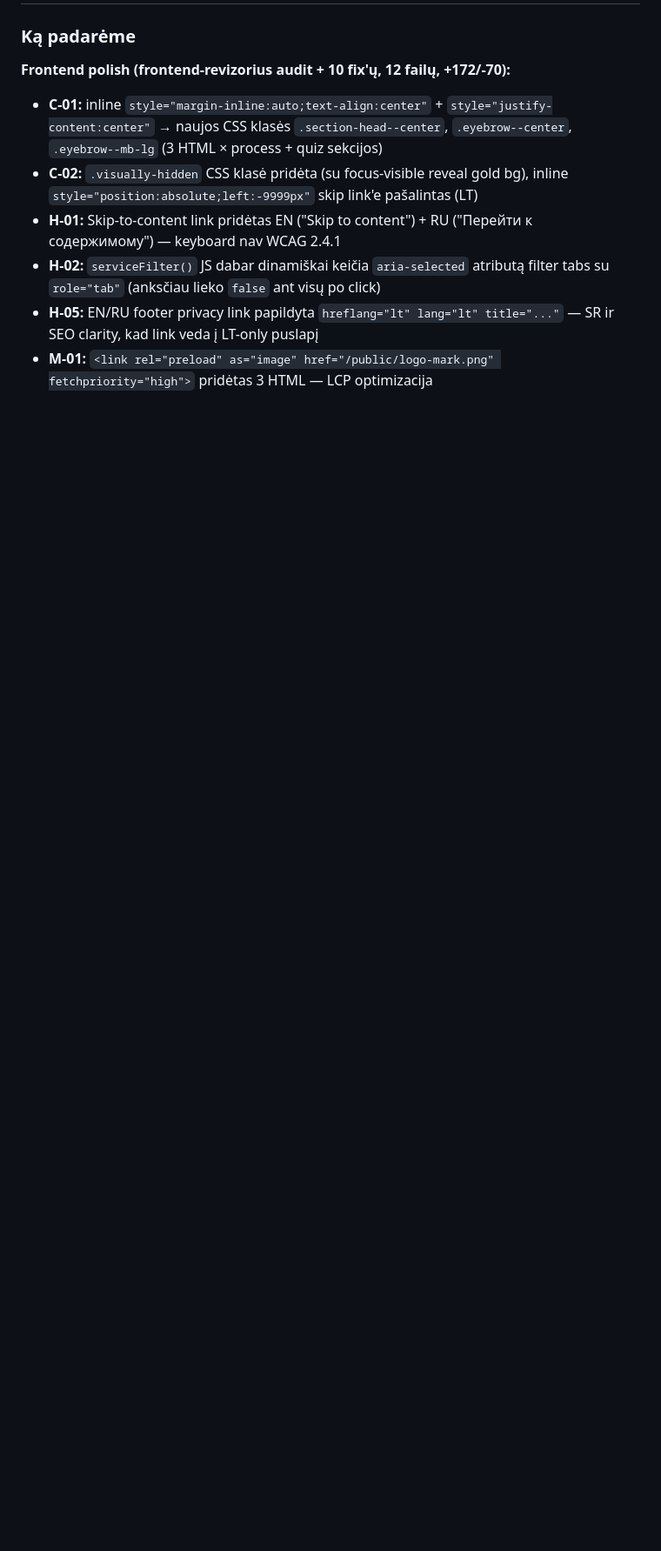
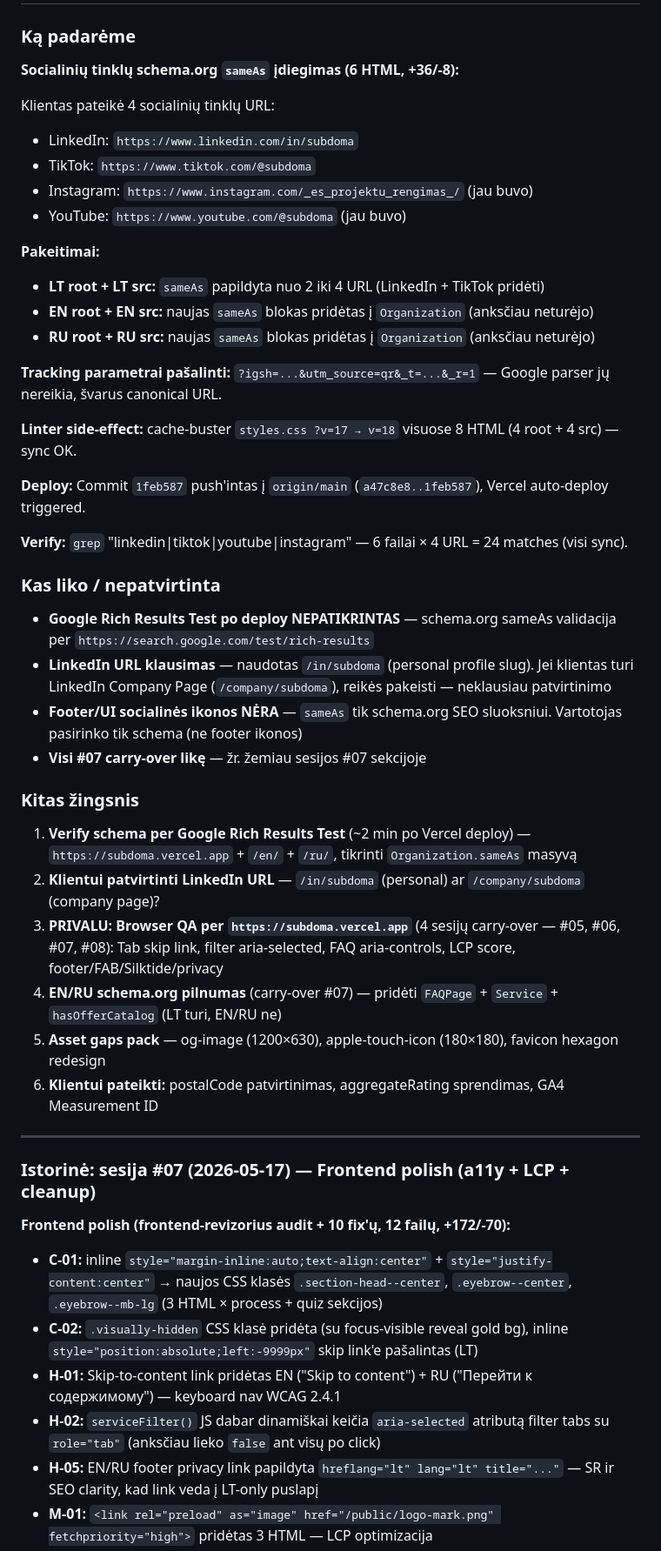
Before and after one commit to riko8825/subdoma, a Markdown page: SESSION_STATUS.md, the part around one of its changes. Shown at 87% size. Rendered like a GitHub page; blank space fills up the shorter version.

Commit message:
docs: sesija #08 — schema.org sameAs (LinkedIn + TikTok + IG + YT)
SESSION_STATUS: nauja sesija #08 + Istorijos lentelės eilutė.
PROJECT_STATUS: atnaujinta #06 (Schema.org) + #02/#03 (EN/RU)
eilutės su sameAs detalėmis. Generated header papildytas.

Co-Authored-By: Claude Opus 4.7 (1M context) <noreply@anthropic.com>

```diff
--- a/SESSION_STATUS.md
+++ b/SESSION_STATUS.md
@@ -4,5 +4,46 @@
 
 ### Ką padarėme
+
+**Socialinių tinklų schema.org `sameAs` įdiegimas (6 HTML, +36/-8):**
+
+Klientas pateikė 4 socialinių tinklų URL:
+- LinkedIn: `https://www.linkedin.com/in/subdoma`
+- TikTok: `https://www.tiktok.com/@subdoma`
+- Instagram: `https://www.instagram.com/_es_projektu_rengimas_/` (jau buvo)
+- YouTube: `https://www.youtube.com/@subdoma` (jau buvo)
+
+**Pakeitimai:**
+- **LT root + LT src:** `sameAs` papildyta nuo 2 iki 4 URL (LinkedIn + TikTok pridėti)
+- **EN root + EN src:** naujas `sameAs` blokas pridėtas į `Organization` (anksčiau neturėjo)
+- **RU root + RU src:** naujas `sameAs` blokas pridėtas į `Organization` (anksčiau neturėjo)
+
+**Tracking parametrai pašalinti:** `?igsh=...&utm_source=qr&_t=...&_r=1` — Google parser jų nereikia, švarus canonical URL.
+
+**Linter side-effect:** cache-buster `styles.css ?v=17 → v=18` visuose 8 HTML (4 root + 4 src) — sync OK.
+
+**Deploy:** Commit `1feb587` push'intas į `origin/main` (`a47c8e8..1feb587`), Vercel auto-deploy triggered.
+
+**Verify:** `grep` "linkedin|tiktok|youtube|instagram" — 6 failai × 4 URL = 24 matches (visi sync).
+
+### Kas liko / nepatvirtinta
+
+- **Google Rich Results Test po deploy NEPATIKRINTAS** — schema.org sameAs validacija per `https://search.google.com/test/rich-results`
+- **LinkedIn URL klausimas** — naudotas `/in/subdoma` (personal profile slug). Jei klientas turi LinkedIn Company Page (`/company/subdoma`), reikės pakeisti — neklausiau patvirtinimo
+- **Footer/UI socialinės ikonos NĖRA** — `sameAs` tik schema.org SEO sluoksniui. Vartotojas pasirinko tik schema (ne footer ikonos)
+- **Visi #07 carry-over likę** — žr. žemiau sesijos #07 sekcijoje
+
+### Kitas žingsnis
+
+1. **Verify schema per Google Rich Results Test** (~2 min po Vercel deploy) — `https://subdoma.vercel.app` + `/en/` + `/ru/`, tikrinti `Organization.sameAs` masyvą
+2. **Klientui patvirtinti LinkedIn URL** — `/in/subdoma` (personal) ar `/company/subdoma` (company page)?
+3. **PRIVALU: Browser QA per `https://subdoma.vercel.app`** (4 sesijų carry-over — #05, #06, #07, #08): Tab skip link, filter aria-selected, FAQ aria-controls, LCP score, footer/FAB/Silktide/privacy
+4. **EN/RU schema.org pilnumas** (carry-over #07) — pridėti `FAQPage` + `Service` + `hasOfferCatalog` (LT turi, EN/RU ne)
+5. **Asset gaps pack** — og-image (1200×630), apple-touch-icon (180×180), favicon hexagon redesign
+6. **Klientui pateikti:** postalCode patvirtinimas, aggregateRating sprendimas, GA4 Measurement ID
+
+---
+
+### Istorinė: sesija #07 (2026-05-17) — Frontend polish (a11y + LCP + cleanup)
 
 **Frontend polish (frontend-revizorius audit + 10 fix'ų, 12 failų, +172/-70):**
 - **C-01:** inline `style="margin-inline:auto;text-align:center"` + `style="justify-content:center"` → naujos CSS klasės `.section-head--center`, `.eyebrow--center`, `.eyebrow--mb-lg` (3 HTML × process + quiz sekcijos)
```
Also changed, not shown: other parts of SESSION_STATUS.md (+2 -1 lines), PROJECT_STATUS.md (+4 -4 lines).
